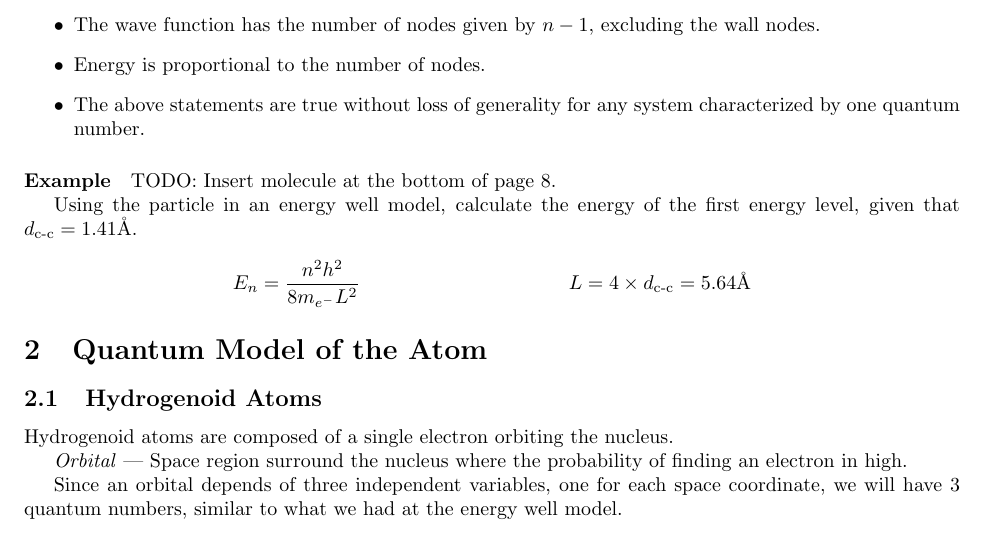
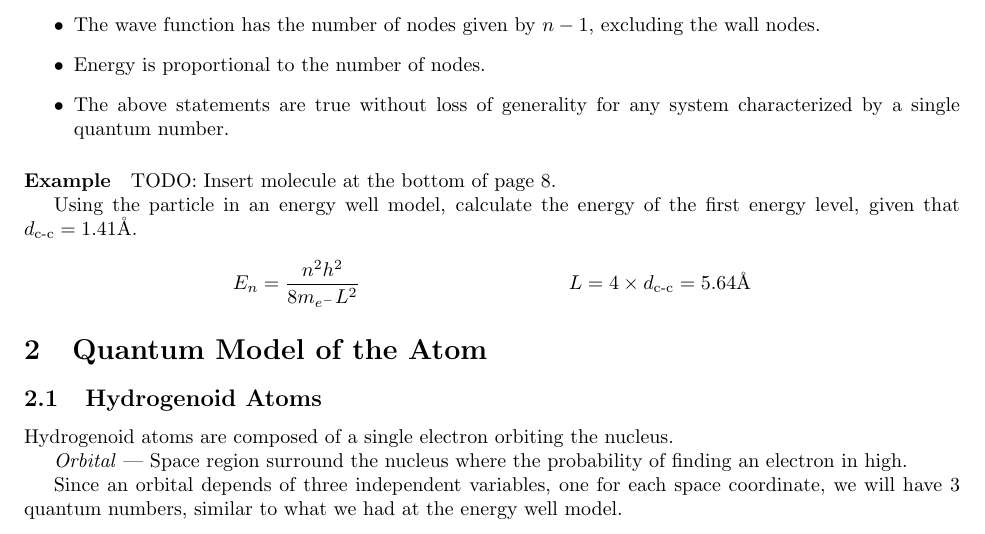
Before and after one commit to bemeurer/chemistry, a LaTeX document (chemistry.tex): part of page 8 of 8, cut so that both start at the same text. Compiled offline with pdfLaTeX.

Commit message:
Better wording. "one"->"single"

```diff
--- a/chemistry.tex
+++ b/chemistry.tex
@@ -577,7 +577,7 @@ TODO:\@ The following graphics are kind of a mess. Fix them.
 \begin{itemize}
 	\item The wave function has the number of nodes given by $n-1$, excluding the wall nodes.
 	\item Energy is proportional to the number of nodes.
-	\item The above statements are true without loss of generality for any system characterized by one quantum number.
+	\item The above statements are true without loss of generality for any system characterized by a single quantum number.
 \end{itemize}
 \paragraph{Example}
 TODO:\@ Insert molecule at the bottom of page 8.
```
